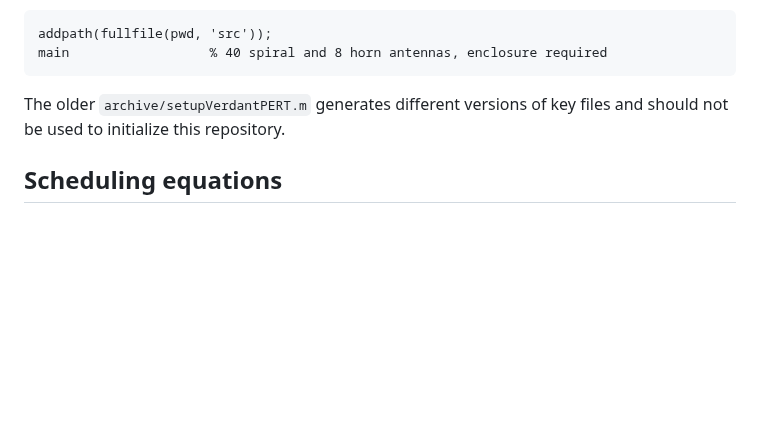
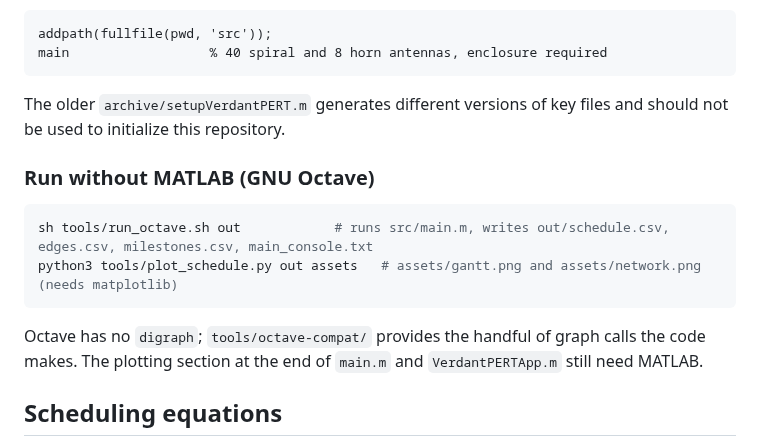
Before and after one commit to Christinantony/verdant-pert, a Markdown page: README.md, the part around one of its changes. Rendered like a GitHub page; blank space fills up the shorter version.

````diff
--- a/README.md
+++ b/README.md
@@ -61,6 +73,15 @@ main                  % 40 spiral and 8 horn antennas, enclosure required
 
 The older `archive/setupVerdantPERT.m` generates different versions of key files and should not be used to initialize this repository.
 
+### Run without MATLAB (GNU Octave)
+
+```sh
+sh tools/run_octave.sh out            # runs src/main.m, writes out/schedule.csv, edges.csv, milestones.csv, main_console.txt
+python3 tools/plot_schedule.py out assets   # assets/gantt.png and assets/network.png (needs matplotlib)
+```
+
+Octave has no `digraph`; `tools/octave-compat/` provides the handful of graph calls the code makes. The plotting section at the end of `main.m` and `VerdantPERTApp.m` still need MATLAB.
+
 ## Scheduling equations
 
 For each task `i`, `ES(i) = max(EF(predecessors))`, or zero for a root task; `EF(i) = ES(i) + duration(i)`. The backward pass uses the minimum successor latest start; `slack(i) = LS(i) - ES(i)`.
````
Also changed, not shown: other parts of README.md (+13 -1 lines), docs/validation.md (+3 -1 lines), examples/README.md (+4 -0 lines), assets/console-output.png (added), assets/gantt.png (added), assets/network.png (added), examples/toy_schedule_output.png (added), 8 other files.
